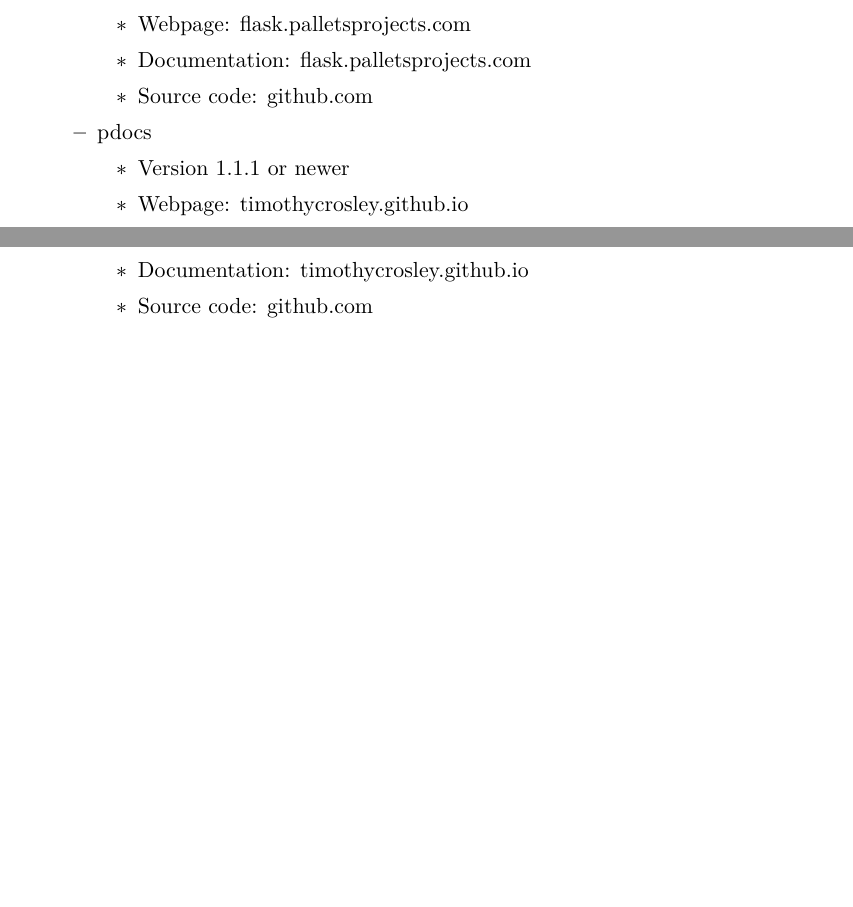
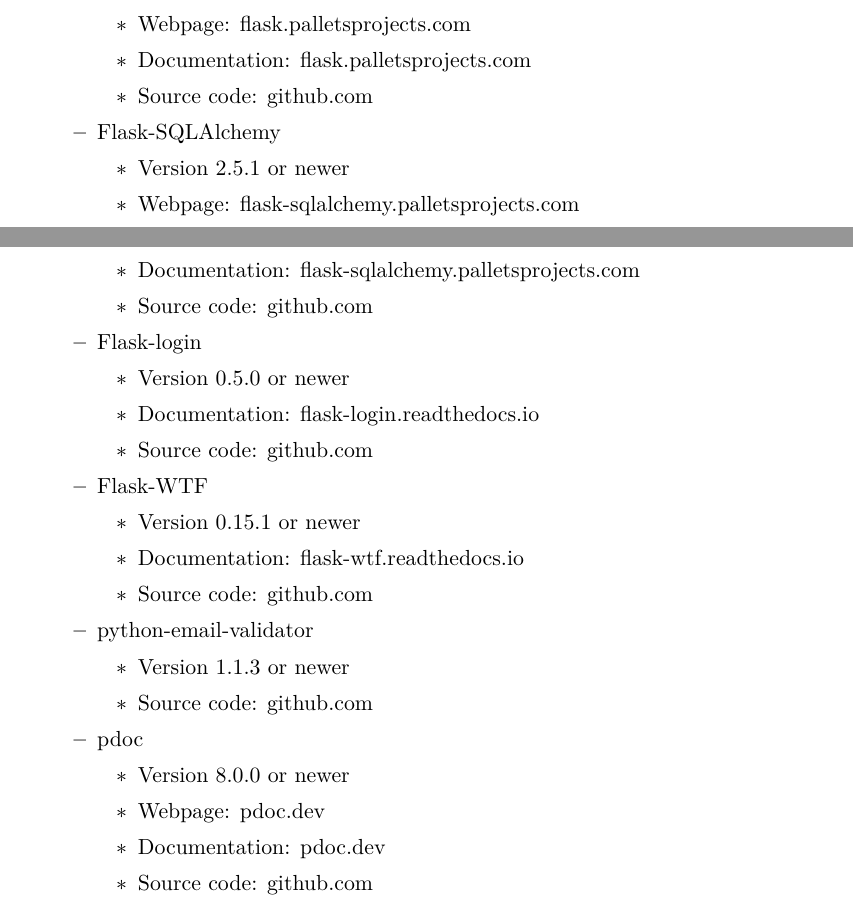
Before and after one commit to CertifiedDataBoys/Requirements-Document, a LaTeX document (srs.tex): two parts of pages 13 and 14 of 35, joined at a grey line, cut so that both start at the same text, the shorter picture padded with empty space. Compiled offline with XeLaTeX.

Commit message:
Updated deps

```diff
--- a/srs.tex
+++ b/srs.tex
@@ -39,7 +39,7 @@
     urlcolor=black,        % color of external links
     linktoc=page            % only page is linked
 }%
-\def\myversion{1.1}
+\def\myversion{1.2}
 %\title{%
 
 %}
@@ -138,9 +138,9 @@
 }
 
 % Definitions related to documentation
-\newglossaryentry{pdocs}
+\newglossaryentry{pdoc}
 {
-	name=pdocs,
+	name=pdoc,
 	description={Is a \gls{Python} library used to generate \gls{documentation} of \gls{Python} code.}
 }
 
@@ -602,13 +606,49 @@
 
         \end{itemize}
 
-        \item pdocs
+        \item \gls{Flask}-SQLAlchemy
         \begin{itemize}
 
-            \item Version 1.1.1 or newer
-            \item Webpage: \href{https://timothycrosley.github.io/pdocs/}{timothycrosley.github.io}
-            \item \Gls{documentation}: \href{https://timothycrosley.github.io/pdocs/reference/pdocs/api/}{timothycrosley.github.io}
-            \item Source code: \href{https://github.com/timothycrosley/pdocs}{github.com}
+        	\item Version 2.5.1 or newer
+        	\item Webpage: \href{https://flask-sqlalchemy.palletsprojects.com/en/2.x/}{flask-sqlalchemy.palletsprojects.com}
+        	\item \Gls{documentation}: \href{https://flask-sqlalchemy.palletsprojects.com/en/2.x/api/}{flask-sqlalchemy.palletsprojects.com}
+        	\item Source code: \href{https://github.com/pallets/flask-sqlalchemy}{github.com}
+
+        \end{itemize}
+
+        \item \gls{Flask}-login
+        \begin{itemize}
+
+        	\item Version 0.5.0 or newer
+        	\item \Gls{documentation}: \href{https://flask-login.readthedocs.io/en/latest/}{flask-login.readthedocs.io}
+        	\item Source code: \href{https://github.com/maxcountryman/flask-login}{github.com}
+
+        \end{itemize}
+
+        \item \Gls{Flask}-WTF
+        \begin{itemize}
+
+        	\item Version 0.15.1 or newer
+        	\item \Gls{documentation}: \href{https://flask-wtf.readthedocs.io/en/0.15.x/}{flask-wtf.readthedocs.io}
+        	\item Source code: \href{https://github.com/wtforms/flask-wtf}{github.com}
+
+        \end{itemize}
+
+        \item python-email-validator
+        \begin{itemize}
+
+        	\item Version 1.1.3 or newer
+        	\item Source code: \href{https://github.com/JoshData/python-email-validator}{github.com}
+
+        \end{itemize}
+
+        \item pdoc
+        \begin{itemize}
+
+            \item Version 8.0.0 or newer
+            \item Webpage: \href{https://pdoc.dev/}{pdoc.dev}
+            \item \Gls{documentation}: \href{https://pdoc.dev/docs/pdoc.html}{pdoc.dev}
+            \item Source code: \href{https://github.com/mitmproxy/pdoc}{github.com}
 
         \end{itemize}
 
```
Also changed, not shown: srs.tex (4 more changed lines).
